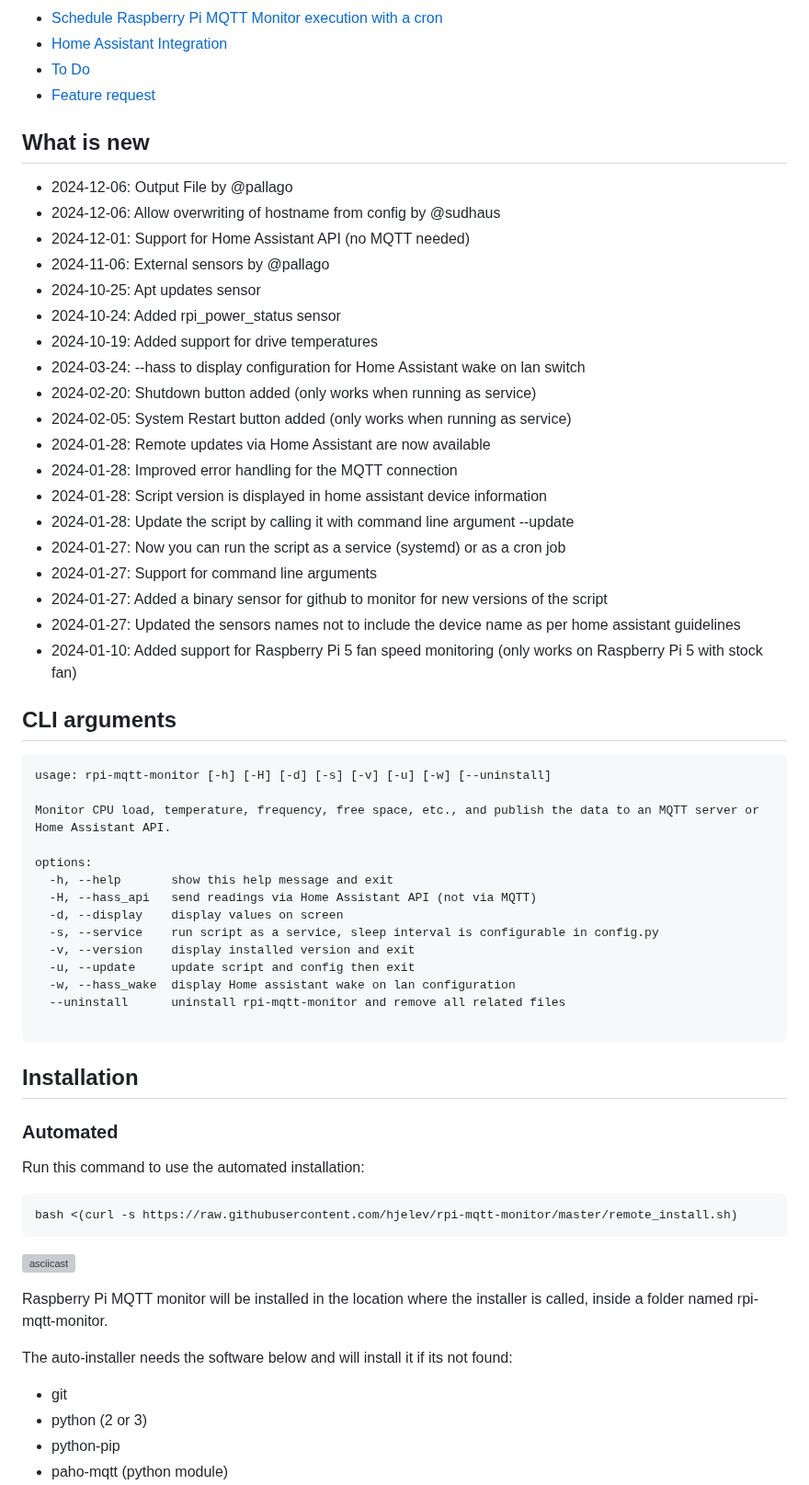
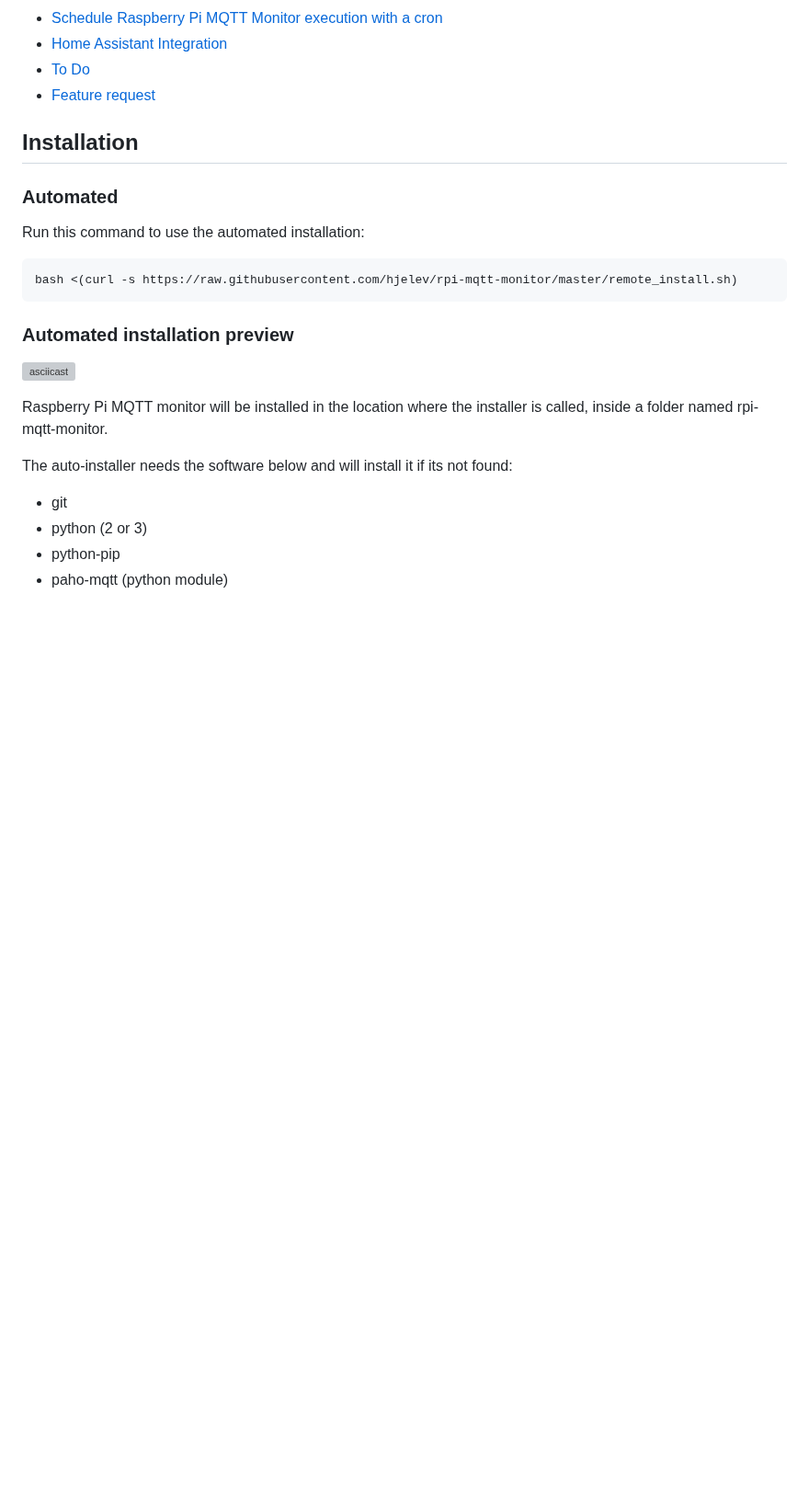
Before and after one commit to hjelev/rpi-mqtt-monitor, a Markdown page: README.md, the part around one of its changes. Shown at 92% size. Rendered like a GitHub page; blank space fills up the shorter version; grey boxes are pictures that could not be loaded.

````diff
--- a/README.md
+++ b/README.md
@@ -39,47 +39,6 @@ The easiest way to track your Raspberry Pi or Ubuntu computer system health and
 - [To Do](#to-do)
 - [Feature request](#feature-request)
 
-## What is new
-
-* 2024-12-06: Output File by @pallago
-* 2024-12-06: Allow overwriting of hostname from config by @sudhaus
-* 2024-12-01: Support for Home Assistant API (no MQTT needed)
-* 2024-11-06: External sensors by @pallago
-* 2024-10-25: Apt updates sensor
-* 2024-10-24: Added rpi_power_status sensor
-* 2024-10-19: Added support for drive temperatures
-* 2024-03-24: --hass to display configuration for Home Assistant wake on lan switch
-* 2024-02-20: Shutdown button added (only works when running as service)
-* 2024-02-05: System Restart button added (only works when running as service)
-* 2024-01-28: Remote updates via Home Assistant are now available
-* 2024-01-28: Improved error handling for the MQTT connection
-* 2024-01-28: Script version is displayed in home assistant device information
-* 2024-01-28: Update the script by calling it with command line argument --update
-* 2024-01-27: Now you can run the script as a service (systemd) or as a cron job
-* 2024-01-27: Support for command line arguments
-* 2024-01-27: Added a binary sensor for github to monitor for new versions of the script
-* 2024-01-27: Updated the sensors names not to include the device name as per home assistant guidelines
-* 2024-01-10: Added support for Raspberry Pi 5 fan speed monitoring (only works on Raspberry Pi 5 with stock fan)
-
-## CLI arguments
-
-```
-usage: rpi-mqtt-monitor [-h] [-H] [-d] [-s] [-v] [-u] [-w] [--uninstall]
-
-Monitor CPU load, temperature, frequency, free space, etc., and publish the data to an MQTT server or Home Assistant API.
-
-options:
-  -h, --help       show this help message and exit
-  -H, --hass_api   send readings via Home Assistant API (not via MQTT)
-  -d, --display    display values on screen
-  -s, --service    run script as a service, sleep interval is configurable in config.py
-  -v, --version    display installed version and exit
-  -u, --update     update script and config then exit
-  -w, --hass_wake  display Home assistant wake on lan configuration
-  --uninstall      uninstall rpi-mqtt-monitor and remove all related files
-
-```
-
 
 ## Installation
 
@@ -90,6 +49,8 @@ Run this command to use the automated installation:
 ```bash
 bash <(curl -s https://raw.githubusercontent.com/hjelev/rpi-mqtt-monitor/master/remote_install.sh)
 ```
+
+### Automated installation preview
 
 [![asciicast](https://asciinema.org/a/726rhsITLusB88xL4VGPdU2sJ.svg)](https://asciinema.org/a/726rhsITLusB88xL4VGPdU2sJ)
 
````
Also changed, not shown: other parts of README.md (+19 -0 lines).
